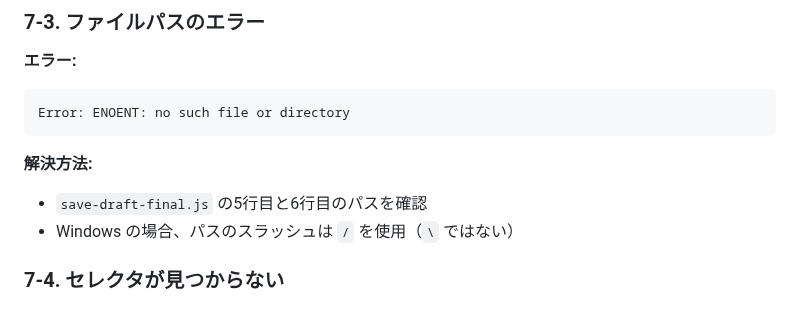
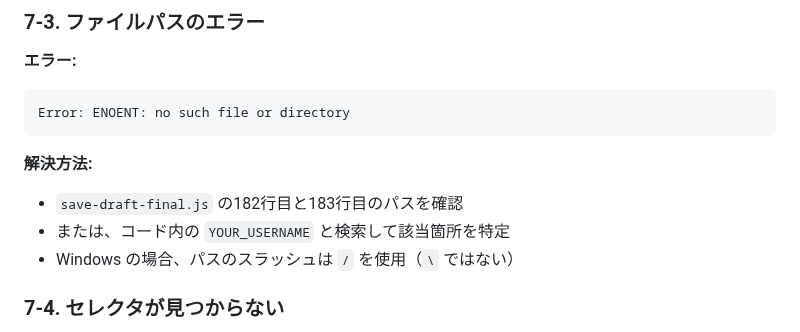
Before and after one commit to Tenormusica2024/zenn-ai-news, a Markdown page: NOTE_POST_SETUP_GUIDE.md, the part around one of its changes. Drawn GitHub-style.

````diff
--- a/NOTE_POST_SETUP_GUIDE.md
+++ b/NOTE_POST_SETUP_GUIDE.md
@@ -427,7 +456,8 @@ Error: ENOENT: no such file or directory
 ```
 
 **解決方法:**
-- `save-draft-final.js` の5行目と6行目のパスを確認
+- `save-draft-final.js` の182行目と183行目のパスを確認
+- または、コード内の `YOUR_USERNAME` と検索して該当箇所を特定
 - Windows の場合、パスのスラッシュは `/` を使用（`\` ではない）
 
 ### 7-4. セレクタが見つからない
````
Also changed, not shown: other parts of NOTE_POST_SETUP_GUIDE.md (+37 -8 lines).
